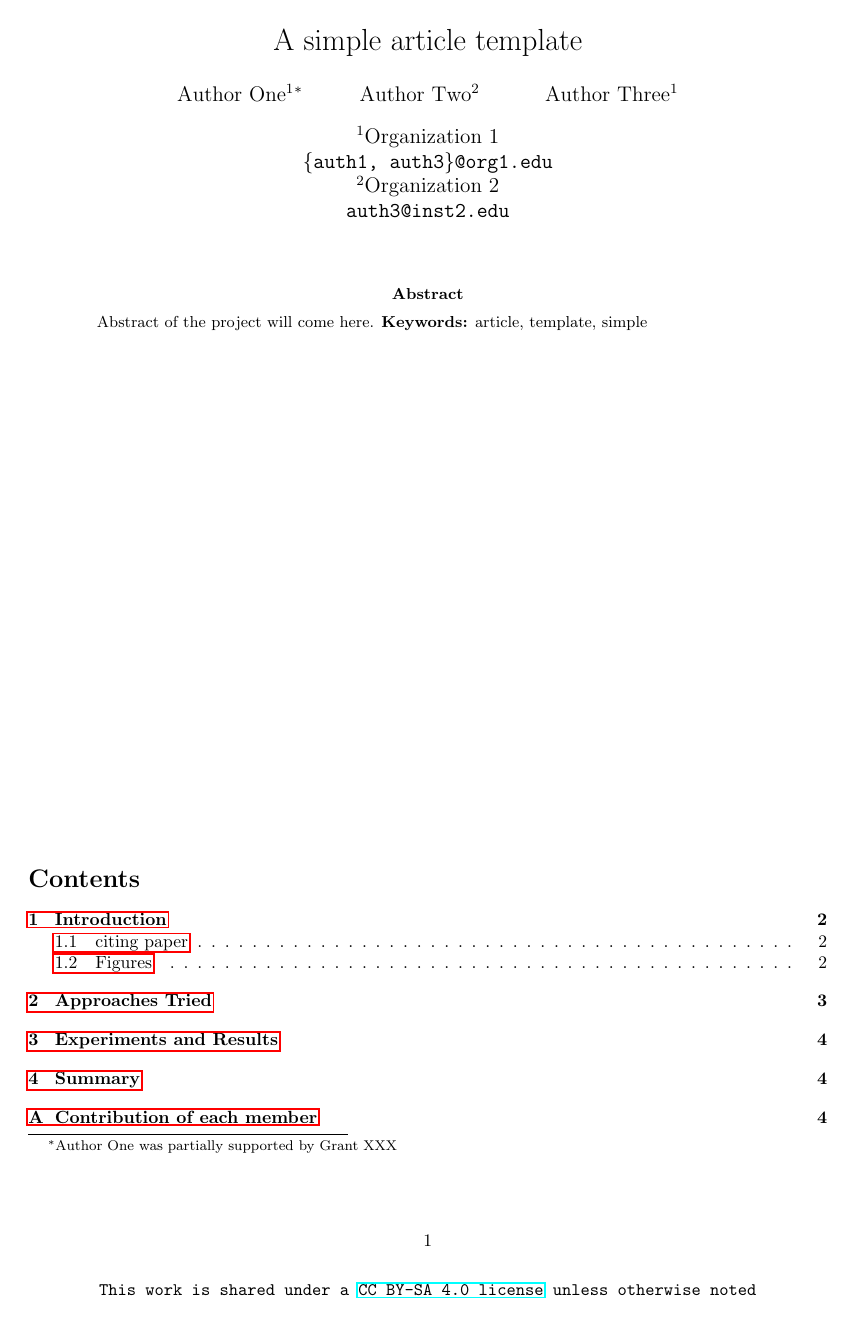
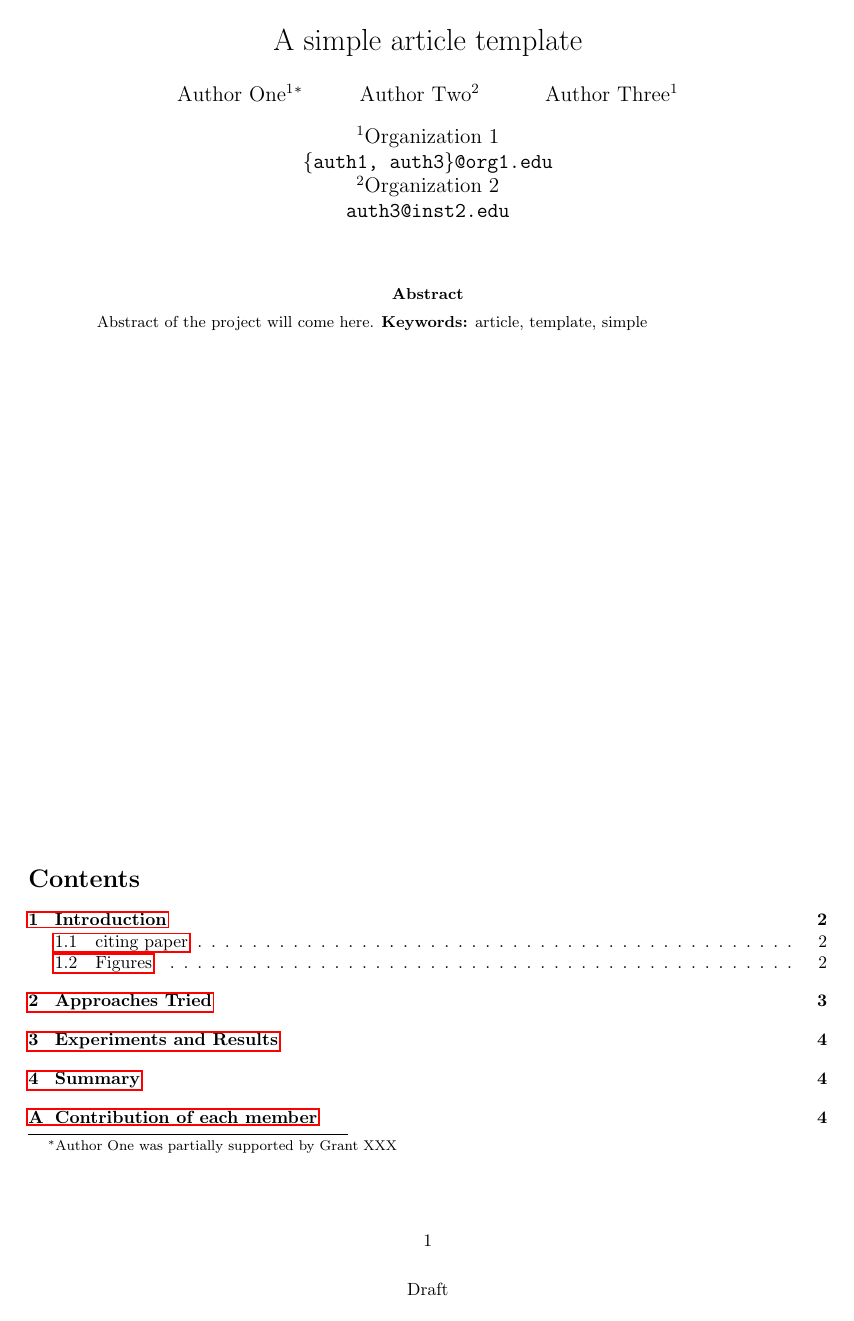
Before and after one commit to anuranjani23/PRML-Spring-2023, a LaTeX paper (Project/reportTemplate/main.tex): page 1 of 4. Compiled offline with pdfLaTeX; a missing bibliography style is replaced by a similar one.

Commit message:
Update main.tex

```diff
--- a/Project/reportTemplate/main.tex
+++ b/Project/reportTemplate/main.tex
@@ -1,10 +1,6 @@
 \documentclass[a4paper]{article}
 
 \usepackage[pages=all, color=black, position={current page.south}, placement=bottom, scale=1, opacity=1, vshift=5mm]{background}
-\SetBgContents{
-	\tt This work is shared under a \href{https://creativecommons.org/licenses/by-sa/4.0/}{CC BY-SA 4.0 license} unless otherwise noted
-}      % copyright
-
 \usepackage[margin=1in]{geometry} % full-width
 
 % AMS Packages
```
